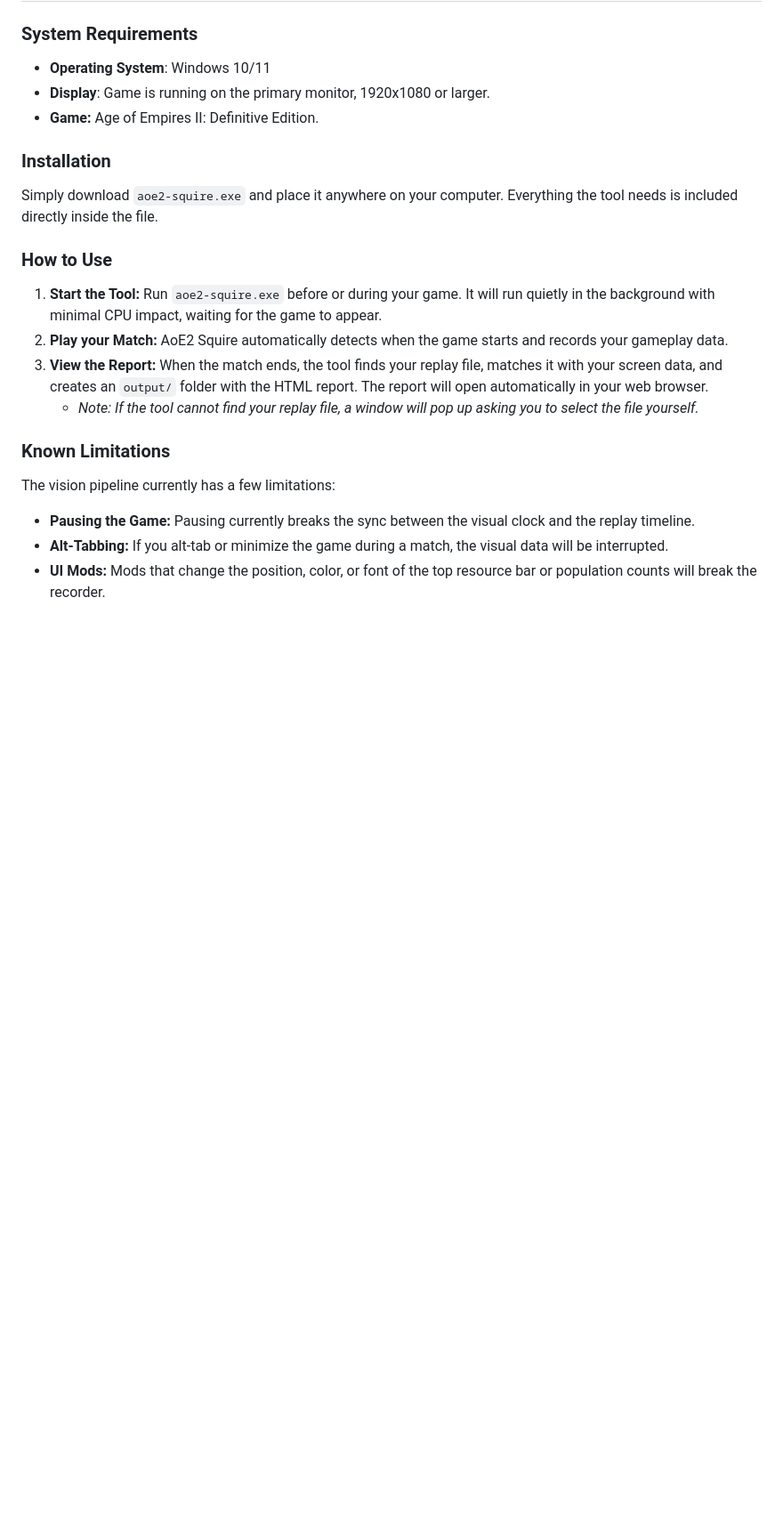
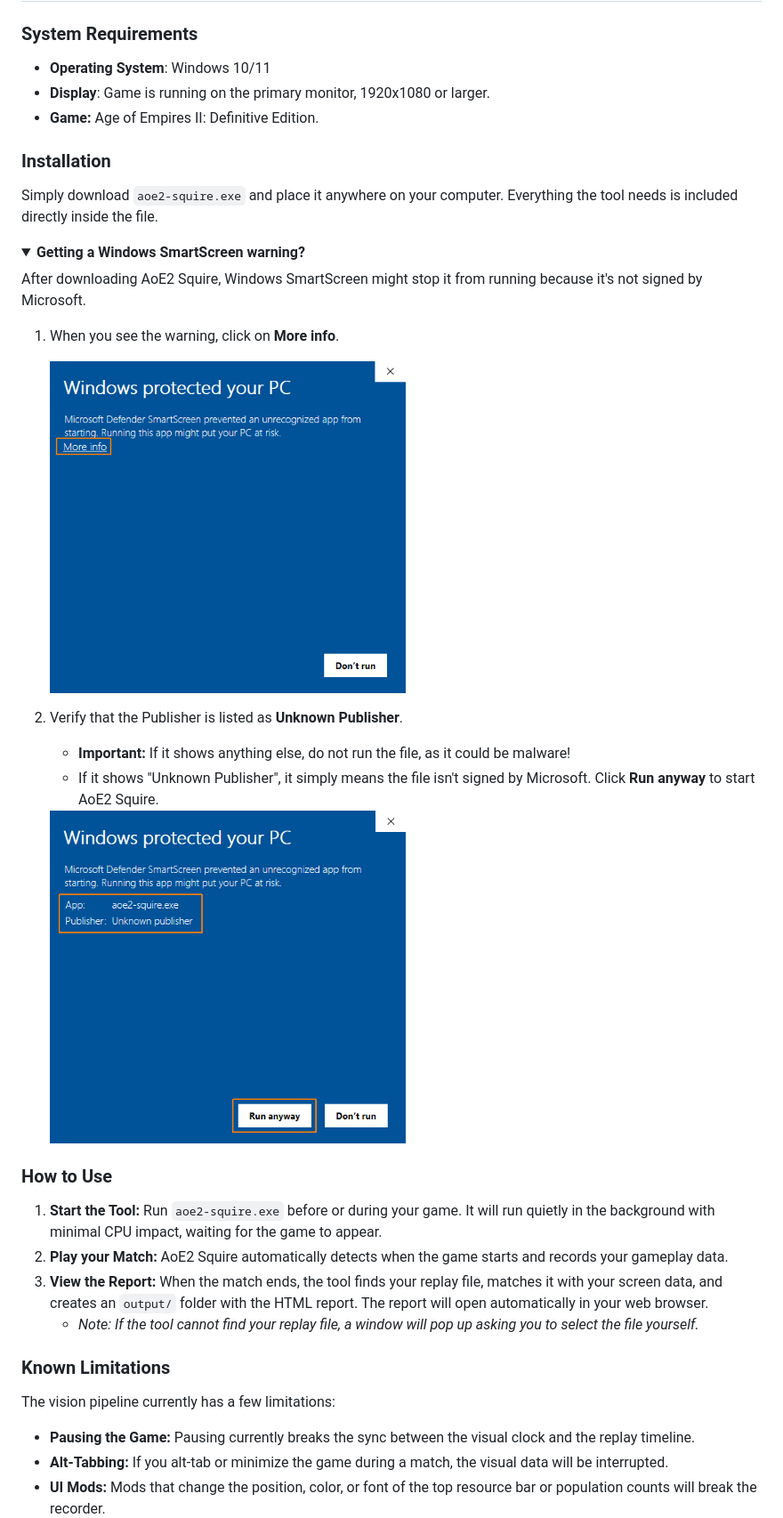
Before and after one commit to chris-h-sg/aoe2-squire, a Markdown page: README.md, the part around the change printed below. Shown: that part at 89% size. Rendered like a GitHub page; pictures changed too: assets/smartscreen-1.png (added), assets/smartscreen-2.png (added); folded sections open; blank space fills up the shorter version.

Commit message:
docs: Add SmartScreen instructions and move images to assets/
- Added a collapsible section in the README to guide users through the
  Windows SmartScreen warning and verify the "Unknown Publisher" status.
- Moved `report-sample.png` and the new SmartScreen screenshots into an `assets/` folder to keep the repository root clean.
- Updated image reference paths in the README to reflect the new location.

```diff
--- a/README.md
+++ b/README.md
@@ -31,6 +31,22 @@ AoE2 Squire runs quietly in the background while you play and creates an interac
 
 ### Installation
 Simply download `aoe2-squire.exe` and place it anywhere on your computer. Everything the tool needs is included directly inside the file.
+
+<details>
+<summary><b>Getting a Windows SmartScreen warning?</b></summary>
+
+After downloading AoE2 Squire, Windows SmartScreen might stop it from running because it's not signed by Microsoft.
+
+1. When you see the warning, click on **More info**.
+
+   <img src="assets/smartscreen-1.png" alt="SmartScreen warning showing More info highlighted" width="400">
+
+2. Verify that the Publisher is listed as **Unknown Publisher**.
+   * **Important:** If it shows anything else, do not run the file, as it could be malware!
+   * If it shows "Unknown Publisher", it simply means the file isn't signed by Microsoft. Click **Run anyway** to start AoE2 Squire.
+
+   <img src="assets/smartscreen-2.png" alt="SmartScreen warning showing Unknown Publisher and Run anyway button" width="400">
+</details>
 
 ### How to Use
 1. **Start the Tool:** Run `aoe2-squire.exe` before or during your game. It will run quietly in the background with minimal CPU impact, waiting for the game to appear.
```
Also changed, not shown: other parts of README.md (+1 -1 lines), assets/report-sample.png (renamed from report-sample.png).
